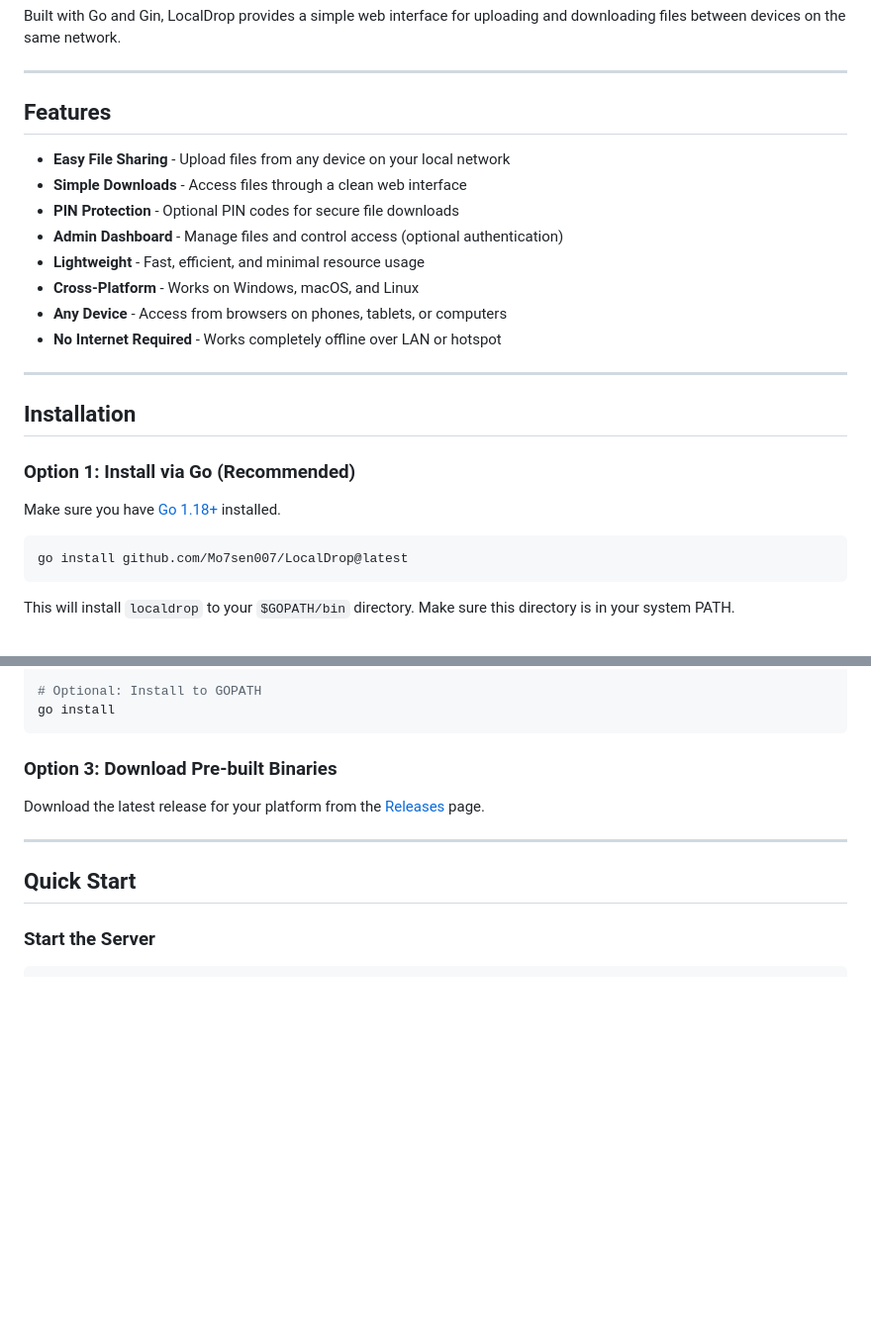
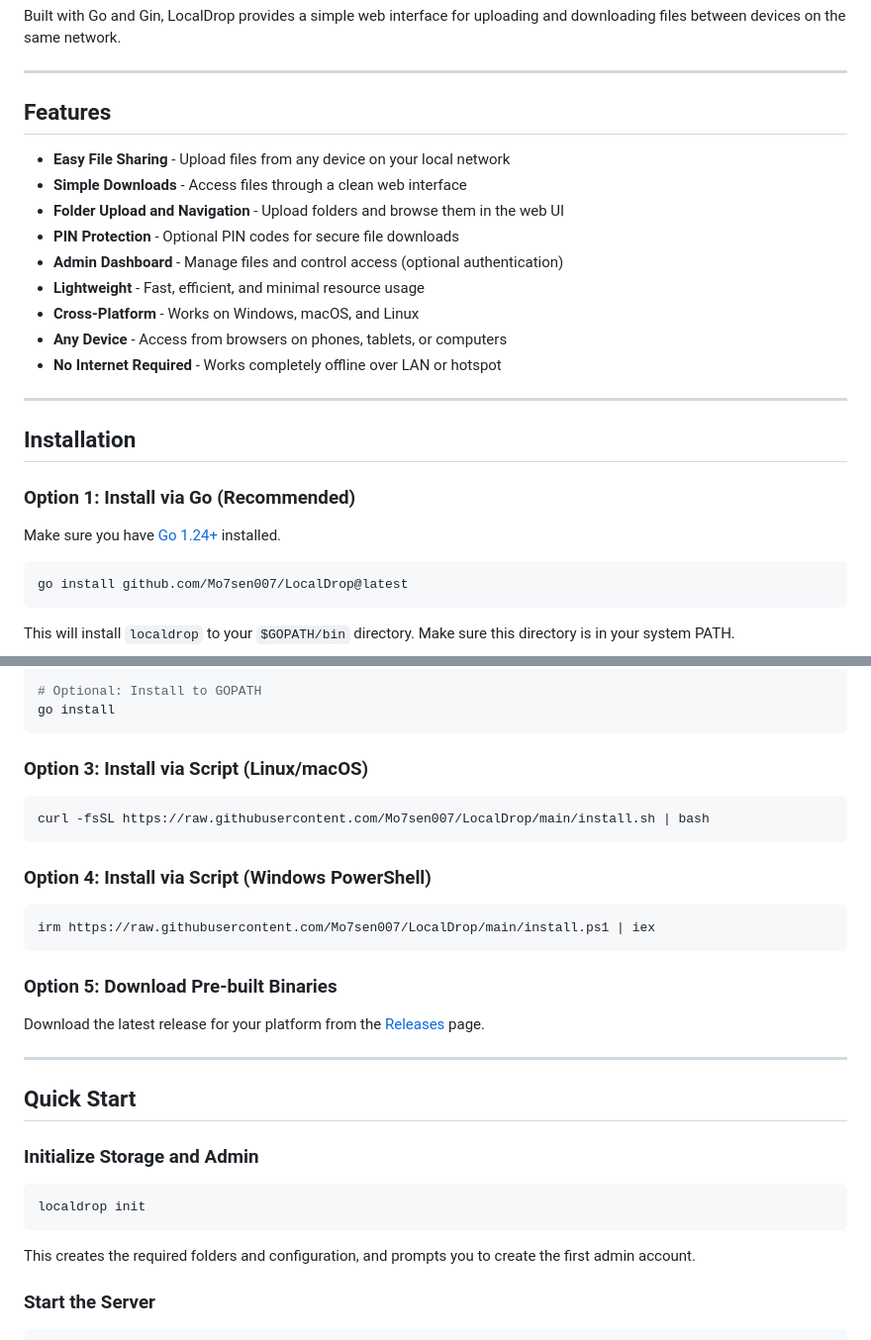
Before and after one commit to Mo7sen007/LocalDrop, a Markdown page: README.md, 2 parts joined by grey strips. Shown at 99% size. GitHub-like rendering; blank space fills up the shorter version.

````diff
--- a/README.md
+++ b/README.md
@@ -6,24 +6,25 @@ Built with Go and Gin, LocalDrop provides a simple web interface for uploading a
 
 ---
 
-##  Features
+## Features
 
--  **Easy File Sharing** - Upload files from any device on your local network
--  **Simple Downloads** - Access files through a clean web interface
--  **PIN Protection** - Optional PIN codes for secure file downloads
--  **Admin Dashboard** - Manage files and control access (optional authentication)
--  **Lightweight** - Fast, efficient, and minimal resource usage
--  **Cross-Platform** - Works on Windows, macOS, and Linux
--  **Any Device** - Access from browsers on phones, tablets, or computers
--  **No Internet Required** - Works completely offline over LAN or hotspot
+- **Easy File Sharing** - Upload files from any device on your local network
+- **Simple Downloads** - Access files through a clean web interface
+- **Folder Upload and Navigation** - Upload folders and browse them in the web UI
+- **PIN Protection** - Optional PIN codes for secure file downloads
+- **Admin Dashboard** - Manage files and control access (optional authentication)
+- **Lightweight** - Fast, efficient, and minimal resource usage
+- **Cross-Platform** - Works on Windows, macOS, and Linux
+- **Any Device** - Access from browsers on phones, tablets, or computers
+- **No Internet Required** - Works completely offline over LAN or hotspot
 
 ---
 
-##  Installation
+## Installation
 
 ### Option 1: Install via Go (Recommended)
 
-Make sure you have [Go 1.18+](https://golang.org/doc/install) installed.
+Make sure you have [Go 1.24+](https://golang.org/doc/install) installed.
 
 ```bash
 go install github.com/Mo7sen007/LocalDrop@latest
@@ -45,13 +46,33 @@ go build -o localdrop
 go install
 ```
 
-### Option 3: Download Pre-built Binaries
+### Option 3: Install via Script (Linux/macOS)
+
+```bash
+curl -fsSL https://raw.githubusercontent.com/Mo7sen007/LocalDrop/main/install.sh | bash
+```
+
+### Option 4: Install via Script (Windows PowerShell)
+
+```powershell
+irm https://raw.githubusercontent.com/Mo7sen007/LocalDrop/main/install.ps1 | iex
+```
+
+### Option 5: Download Pre-built Binaries
 
 Download the latest release for your platform from the [Releases](https://github.com/Mo7sen007/LocalDrop/releases) page.
 
 ---
 
-##  Quick Start
+## Quick Start
+
+### Initialize Storage and Admin
+
+```bash
+localdrop init
+```
+
+This creates the required folders and configuration, and prompts you to create the first admin account.
 
 ### Start the Server
 
````
Also changed, not shown: other parts of README.md (+26 -17 lines).
